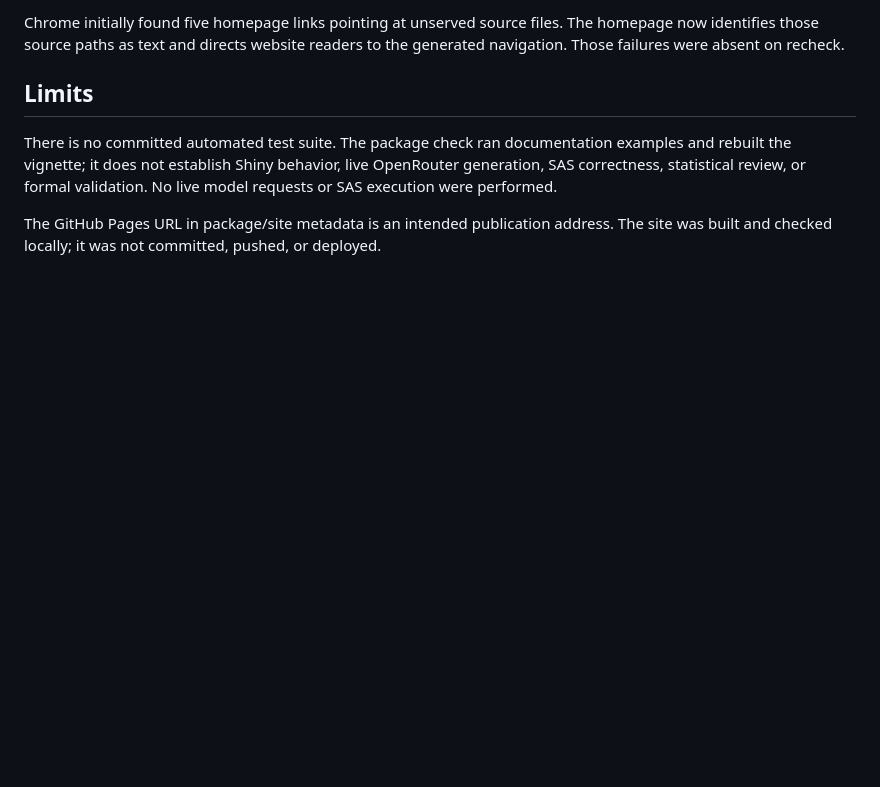
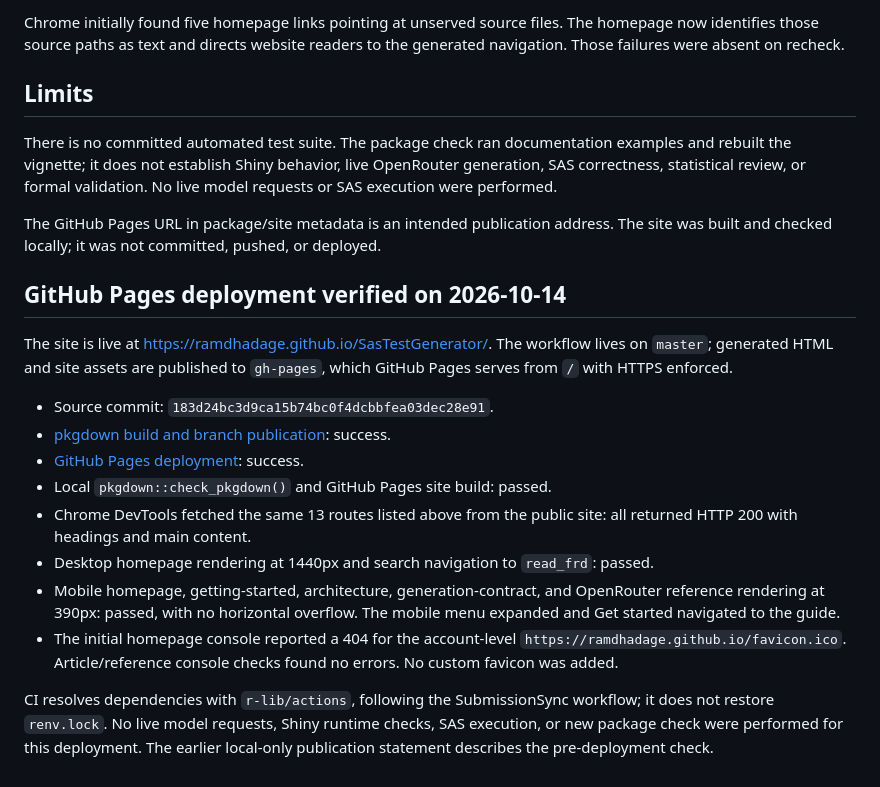
Before and after one commit to Ramdhadage/SasTestGenerator, a Markdown page: docs/verification.md, the part around the change. Drawn GitHub-style; blank space fills up the shorter version.

Commit message:
Record successful Pages deployment verification

```diff
--- a/docs/verification.md
+++ b/docs/verification.md
@@ -91,3 +91,28 @@ No live model requests or SAS execution were performed.
 
 The GitHub Pages URL in package/site metadata is an intended publication address.
 The site was built and checked locally; it was not committed, pushed, or deployed.
+
+## GitHub Pages deployment verified on 2026-10-14
+
+The site is live at <https://ramdhadage.github.io/SasTestGenerator/>.
+The workflow lives on `master`; generated HTML and site assets are published to
+`gh-pages`, which GitHub Pages serves from `/` with HTTPS enforced.
+
+- Source commit: `183d24bc3d9ca15b74bc0f4dcbbfea03dec28e91`.
+- [pkgdown build and branch publication](https://github.com/Ramdhadage/SasTestGenerator/actions/runs/38549103339): success.
+- [GitHub Pages deployment](https://github.com/Ramdhadage/SasTestGenerator/actions/runs/38549572483): success.
+- Local `pkgdown::check_pkgdown()` and GitHub Pages site build: passed.
+- Chrome DevTools fetched the same 13 routes listed above from the public site:
+  all returned HTTP 200 with headings and main content.
+- Desktop homepage rendering at 1440px and search navigation to `read_frd`: passed.
+- Mobile homepage, getting-started, architecture, generation-contract, and
+  OpenRouter reference rendering at 390px: passed, with no horizontal overflow.
+  The mobile menu expanded and Get started navigated to the guide.
+- The initial homepage console reported a 404 for the account-level
+  `https://ramdhadage.github.io/favicon.ico`. Article/reference console checks
+  found no errors. No custom favicon was added.
+
+CI resolves dependencies with `r-lib/actions`, following the SubmissionSync
+workflow; it does not restore `renv.lock`. No live model requests, Shiny runtime
+checks, SAS execution, or new package check were performed for this deployment.
+The earlier local-only publication statement describes the pre-deployment check.
```
